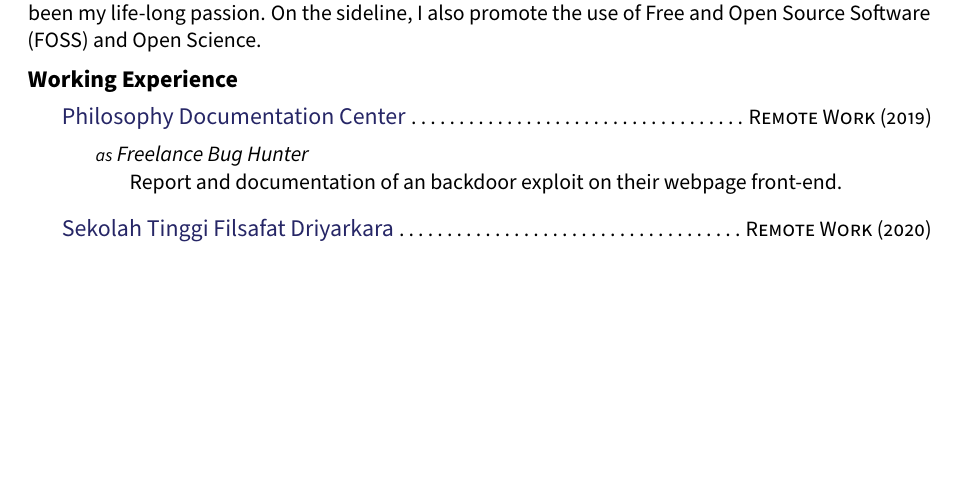
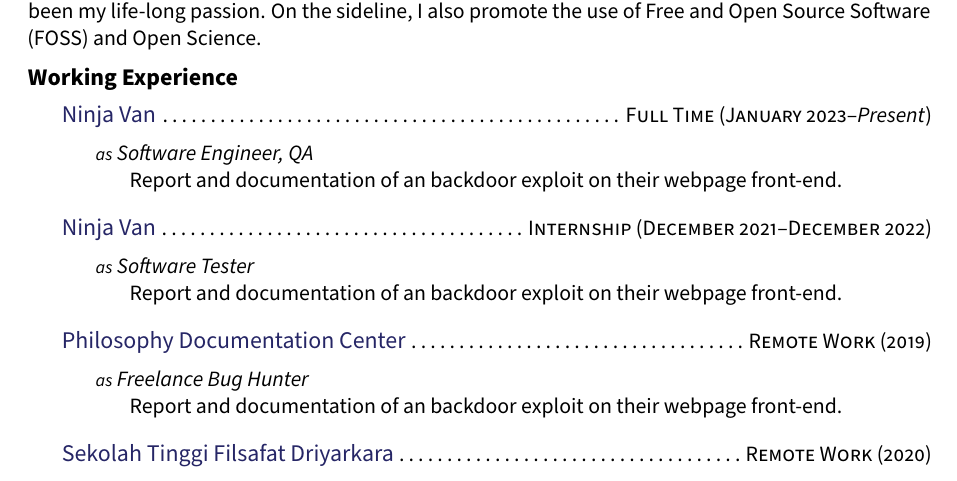
Before and after one commit to aaronmurniadi/cv, a LaTeX CV (cv.tex): part of page 1 of 2, cut so that both start at the same text, the shorter picture padded with empty space. Compiled offline with pdfLaTeX.

Commit message:
Updates from Overleaf

```diff
--- a/cv.tex
+++ b/cv.tex
@@ -62,6 +40,26 @@
 %----------------------------------------------------------------------------------------
 
 \roottitle{Working Experience} % Top level section
+
+\headedsection % Employer name which can include a hyperlink and location/URL on the right side of the page
+{\href{https://www.ninjavan.co/}{Ninja Van}}
+{\dotfill\textsc{Full Time (January 2023--\textit{Present})}} {
+
+    \headedsubsection % Job title entry for the current employer
+    {\acr{as} Software Engineer, QA}
+    {}
+    {\bodytext{Report and documentation of an backdoor exploit on their webpage front-end.}}
+}
+
+\headedsection % Employer name which can include a hyperlink and location/URL on the right side of the page
+{\href{https://www.ninjavan.co/}{Ninja Van}}
+{\dotfill\textsc{Internship (December 2021--December 2022)}} {
+
+    \headedsubsection % Job title entry for the current employer
+    {\acr{as} Software Tester}
+    {}
+    {\bodytext{Report and documentation of an backdoor exploit on their webpage front-end.}}
+}
 
 \headedsection % Employer name which can include a hyperlink and location/URL on the right side of the page
 {\href{https://www.pdcnet.org/}{Philosophy Documentation Center}}
```
Also changed, not shown: cv.tex (22 more changed lines).
